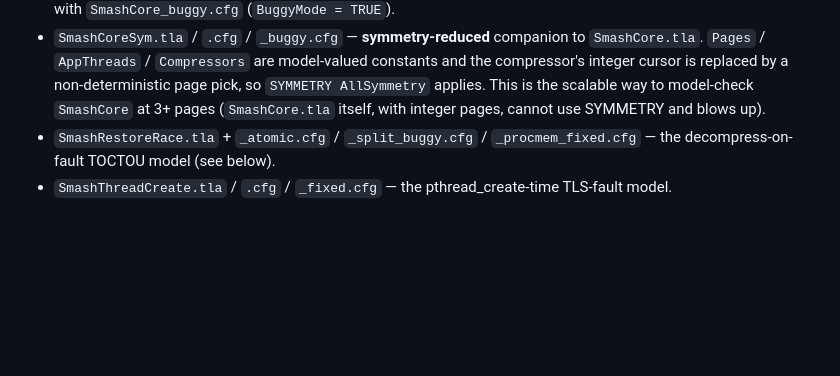
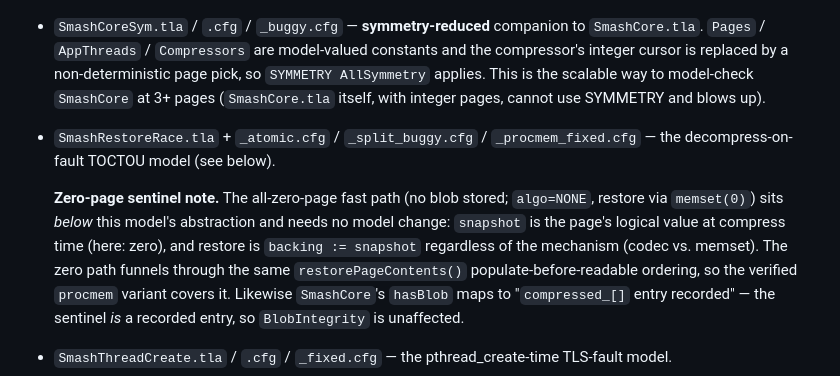
Before and after one commit to emeryberger/smash, a Markdown page: model/README.md, the part around the change. Rendered like a GitHub page; blank space fills up the shorter version.

Commit message:
model: document zero-page sentinel mapping onto RestoreRace/SmashCore abstractions
Validated on this branch: SmashRestoreRace atomic + procmem = no error,
split_buggy still violates NoStaleRead (TLC), SmashRestoreRace.lean checks.
The sentinel is below the models' abstraction: restore is backing := snapshot
(mechanism-agnostic), and the zero path uses the same restorePageContents()
populate-before-readable ordering the procmem variant verifies.

Co-Authored-By: Claude Fable 5 <noreply@anthropic.com>

```diff
--- a/model/README.md
+++ b/model/README.md
@@ -18,6 +18,16 @@ machine-checked Lean 4 formalizations of the corresponding safety properties.
   with integer pages, cannot use SYMMETRY and blows up).
 - `SmashRestoreRace.tla` + `_atomic.cfg` / `_split_buggy.cfg` /
   `_procmem_fixed.cfg` — the decompress-on-fault TOCTOU model (see below).
+
+  **Zero-page sentinel note.** The all-zero-page fast path (no blob stored;
+  `algo=NONE`, restore via `memset(0)`) sits *below* this model's abstraction
+  and needs no model change: `snapshot` is the page's logical value at
+  compress time (here: zero), and restore is `backing := snapshot` regardless
+  of the mechanism (codec vs. memset). The zero path funnels through the same
+  `restorePageContents()` populate-before-readable ordering, so the verified
+  `procmem` variant covers it. Likewise `SmashCore`'s `hasBlob` maps to
+  "`compressed_[]` entry recorded" — the sentinel *is* a recorded entry, so
+  `BlobIntegrity` is unaffected.
 - `SmashThreadCreate.tla` / `.cfg` / `_fixed.cfg` — the pthread_create-time
   TLS-fault model.
 - `SmashDeferredProtNone.tla` + `_guarded_buggy.cfg` / `_unconditional_fixed.cfg`
```
